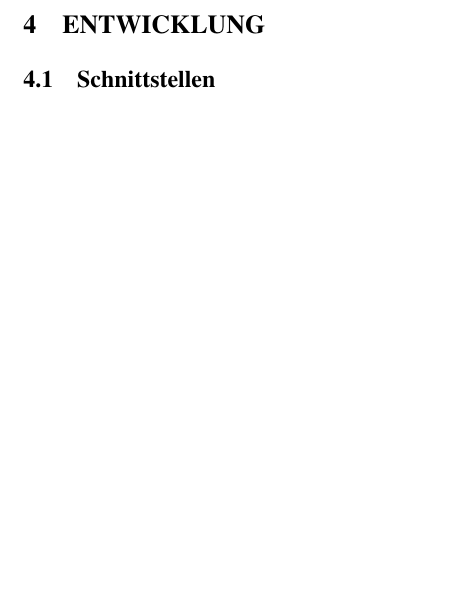
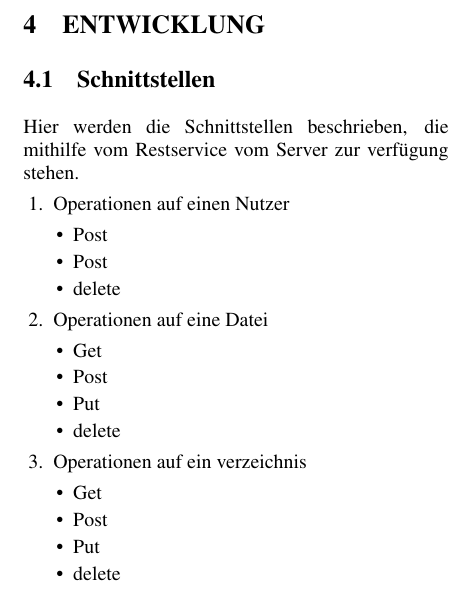
Before and after one commit to MDSD-WS-20172018-Client/Doku, a LaTeX document (Paper Client MDSD.tex, which reads Abschnitte/Entwicklung.tex): part of page 5 of 7, cut so that both start at the same text, the shorter picture padded with empty space. Compiled offline with pdfLaTeX.

Commit message:
Im Abschnitt Schnittstellen alle Elemente schon reinschrieben

```diff
--- a/Abschnitte/Entwicklung.tex
+++ b/Abschnitte/Entwicklung.tex
@@ -1,2 +1,27 @@
 \section{\uppercase{Entwicklung}}
 \subsection{Schnittstellen}
+Hier werden die Schnittstellen beschrieben, die mithilfe vom Restservice vom Server zur verf\"ugung stehen.
+\begin{enumerate}
+\item Operationen auf einen Nutzer
+	\begin{itemize}
+	\item Post
+	\item Post
+	\item delete
+	\end{itemize}
+
+\item Operationen auf eine Datei
+	\begin{itemize}
+	\item Get
+	\item Post
+	\item Put
+	\item delete
+	\end{itemize}
+
+\item Operationen auf ein verzeichnis
+	\begin{itemize}
+	\item Get
+	\item Post
+	\item Put
+	\item delete
+	\end{itemize}
+\end{enumerate}
```
Also changed, not shown: Paper Client MDSD.pdf.
